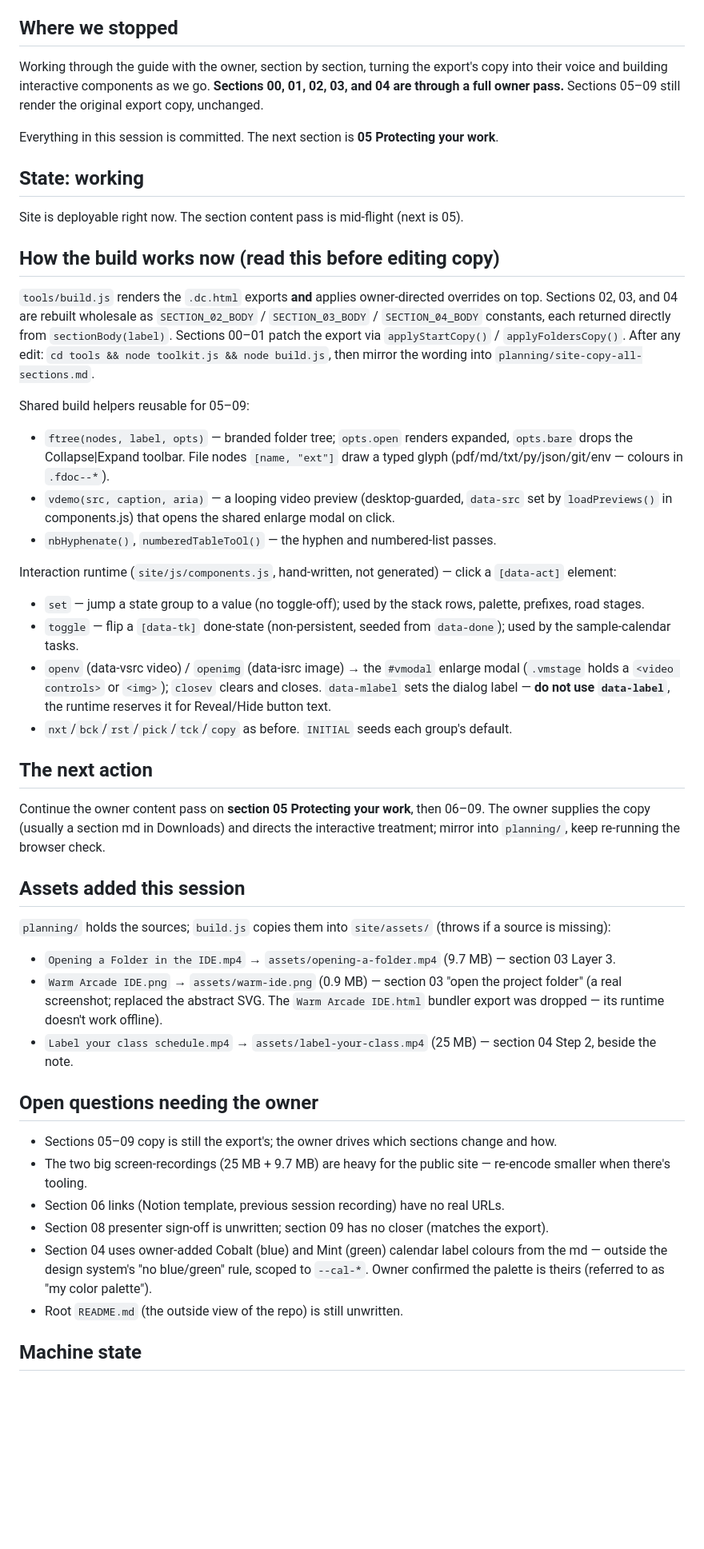
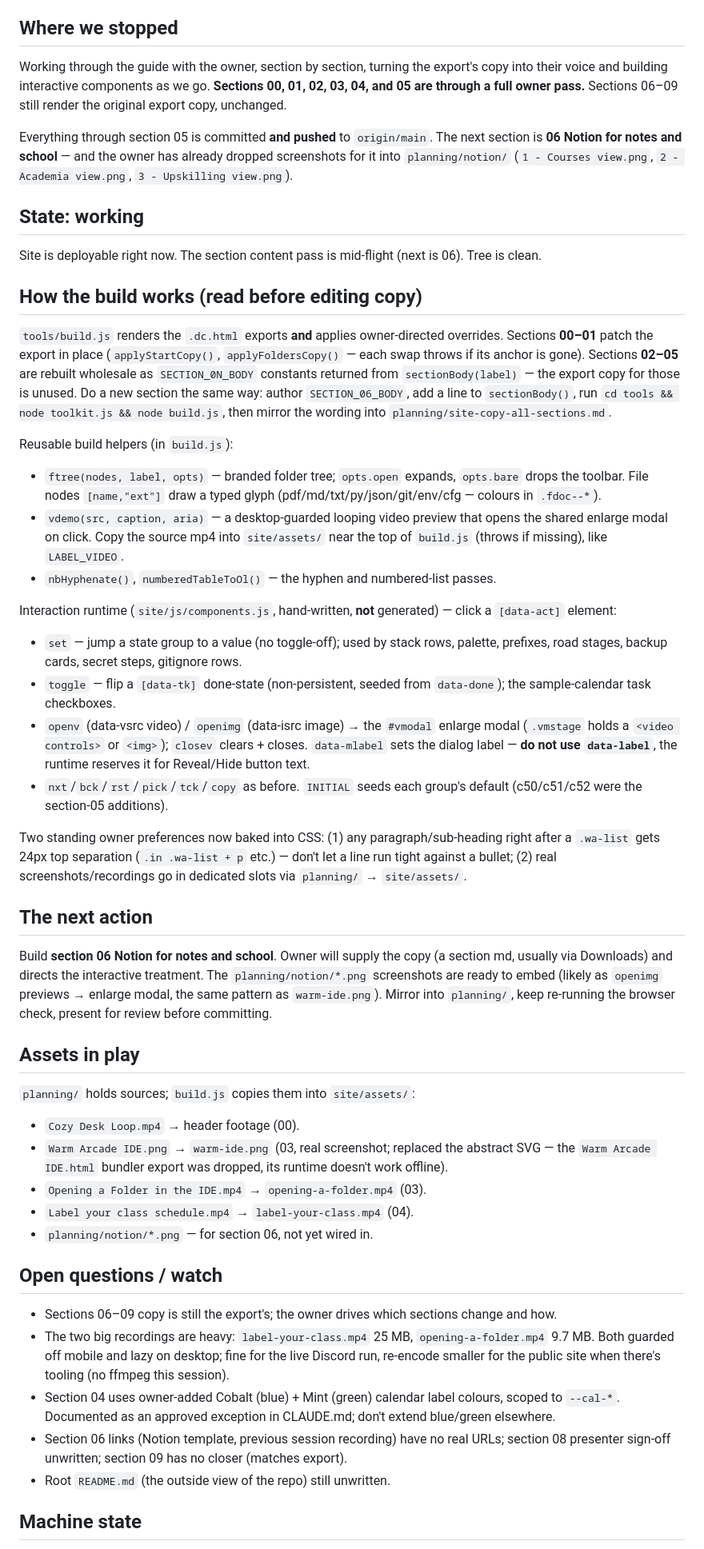
Before and after one commit to celesica/devtok-organized-studentdev, a Markdown page: HANDOFF.md, the part around one of its changes. Shown at 80% size. Rendered like a GitHub page; blank space fills up the shorter version.

Commit message:
Refresh session docs after sections 03-05
CLAUDE.md: sections 02-05 are SECTION_0N_BODY rebuilds; document the
components.js runtime actions and build helpers; record the approved
calendar blue/green exception and the real-screenshots-in-slots reality.
PROGRESS.md / HANDOFF.md: sections 00-05 done, 06 (Notion) next with its
planning/notion screenshots already in place.

Co-Authored-By: Claude Opus 4.8 <noreply@anthropic.com>

```diff
--- a/HANDOFF.md
+++ b/HANDOFF.md
@@ -4,41 +4,44 @@
 
 ## Where we stopped
-Working through the guide with the owner, section by section, turning the export's copy into their voice and building interactive components as we go. **Sections 00, 01, 02, 03, and 04 are through a full owner pass.** Sections 05–09 still render the original export copy, unchanged.
+Working through the guide with the owner, section by section, turning the export's copy into their voice and building interactive components as we go. **Sections 00, 01, 02, 03, 04, and 05 are through a full owner pass.** Sections 06–09 still render the original export copy, unchanged.
 
-Everything in this session is committed. The next section is **05 Protecting your work**.
+Everything through section 05 is committed **and pushed** to `origin/main`. The next section is **06 Notion for notes and school** — and the owner has already dropped screenshots for it into `planning/notion/` (`1 - Courses view.png`, `2 - Academia view.png`, `3 - Upskilling view.png`).
 
 ## State: working
-Site is deployable right now. The section content pass is mid-flight (next is 05).
+Site is deployable right now. The section content pass is mid-flight (next is 06). Tree is clean.
 
-## How the build works now (read this before editing copy)
-`tools/build.js` renders the `.dc.html` exports **and** applies owner-directed overrides on top. Sections 02, 03, and 04 are rebuilt wholesale as `SECTION_02_BODY` / `SECTION_03_BODY` / `SECTION_04_BODY` constants, each returned directly from `sectionBody(label)`. Sections 00–01 patch the export via `applyStartCopy()` / `applyFoldersCopy()`. After any edit: `cd tools && node toolkit.js && node build.js`, then mirror the wording into `planning/site-copy-all-sections.md`.
+## How the build works (read before editing copy)
+`tools/build.js` renders the `.dc.html` exports **and** applies owner-directed overrides. Sections **00–01** patch the export in place (`applyStartCopy()`, `applyFoldersCopy()` — each swap throws if its anchor is gone). Sections **02–05** are rebuilt wholesale as `SECTION_0N_BODY` constants returned from `sectionBody(label)` — the export copy for those is unused. Do a new section the same way: author `SECTION_06_BODY`, add a line to `sectionBody()`, run `cd tools && node toolkit.js && node build.js`, then mirror the wording into `planning/site-copy-all-sections.md`.
 
-Shared build helpers reusable for 05–09:
-- `ftree(nodes, label, opts)` — branded folder tree; `opts.open` renders expanded, `opts.bare` drops the Collapse|Expand toolbar. File nodes `[name, "ext"]` draw a typed glyph (pdf/md/txt/py/json/git/env — colours in `.fdoc--*`).
-- `vdemo(src, caption, aria)` — a looping video preview (desktop-guarded, `data-src` set by `loadPreviews()` in components.js) that opens the shared enlarge modal on click.
+Reusable build helpers (in `build.js`):
+- `ftree(nodes, label, opts)` — branded folder tree; `opts.open` expands, `opts.bare` drops the toolbar. File nodes `[name,"ext"]` draw a typed glyph (pdf/md/txt/py/json/git/env/cfg — colours in `.fdoc--*`).
+- `vdemo(src, caption, aria)` — a desktop-guarded looping video preview that opens the shared enlarge modal on click. Copy the source mp4 into `site/assets/` near the top of `build.js` (throws if missing), like `LABEL_VIDEO`.
 - `nbHyphenate()`, `numberedTableToOl()` — the hyphen and numbered-list passes.
 
-Interaction runtime (`site/js/components.js`, hand-written, not generated) — click a `[data-act]` element:
-- `set` — jump a state group to a value (no toggle-off); used by the stack rows, palette, prefixes, road stages.
-- `toggle` — flip a `[data-tk]` done-state (non-persistent, seeded from `data-done`); used by the sample-calendar tasks.
-- `openv` (data-vsrc video) / `openimg` (data-isrc image) → the `#vmodal` enlarge modal (`.vmstage` holds a `<video controls>` or `<img>`); `closev` clears and closes. `data-mlabel` sets the dialog label — **do not use `data-label`**, the runtime reserves it for Reveal/Hide button text.
-- `nxt`/`bck`/`rst`/`pick`/`tck`/`copy` as before. `INITIAL` seeds each group's default.
+Interaction runtime (`site/js/components.js`, hand-written, **not** generated) — click a `[data-act]` element:
+- `set` — jump a state group to a value (no toggle-off); used by stack rows, palette, prefixes, road stages, backup cards, secret steps, gitignore rows.
+- `toggle` — flip a `[data-tk]` done-state (non-persistent, seeded from `data-done`); the sample-calendar task checkboxes.
+- `openv` (data-vsrc video) / `openimg` (data-isrc image) → the `#vmodal` enlarge modal (`.vmstage` holds a `<video controls>` or `<img>`); `closev` clears + closes. `data-mlabel` sets the dialog label — **do not use `data-label`**, the runtime reserves it for Reveal/Hide button text.
+- `nxt`/`bck`/`rst`/`pick`/`tck`/`copy` as before. `INITIAL` seeds each group's default (c50/c51/c52 were the section-05 additions).
+
+Two standing owner preferences now baked into CSS: (1) any paragraph/sub-heading right after a `.wa-list` gets 24px top separation (`.in .wa-list + p` etc.) — don't let a line run tight against a bullet; (2) real screenshots/recordings go in dedicated slots via `planning/` → `site/assets/`.
 
 ## The next action
-Continue the owner content pass on **section 05 Protecting your work**, then 06–09. The owner supplies the copy (usually a section md in Downloads) and directs the interactive treatment; mirror into `planning/`, keep re-running the browser check.
+Build **section 06 Notion for notes and school**. Owner will supply the copy (a section md, usually via Downloads) and directs the interactive treatment. The `planning/notion/*.png` screenshots are ready to embed (likely as `openimg` previews → enlarge modal, the same pattern as `warm-ide.png`). Mirror into `planning/`, keep re-running the browser check, present for review before committing.
 
-## Assets added this session
-`planning/` holds the sources; `build.js` copies them into `site/assets/` (throws if a source is missing):
-- `Opening a Folder in the IDE.mp4` → `assets/opening-a-folder.mp4` (9.7 MB) — section 03 Layer 3.
-- `Warm Arcade IDE.png` → `assets/warm-ide.png` (0.9 MB) — section 03 "open the project folder" (a real screenshot; replaced the abstract SVG. The `Warm Arcade IDE.html` bundler export was dropped — its runtime doesn't work offline).
-- `Label your class schedule.mp4` → `assets/label-your-class.mp4` (25 MB) — section 04 Step 2, beside the note.
+## Assets in play
+`planning/` holds sources; `build.js` copies them into `site/assets/`:
+- `Cozy Desk Loop.mp4` → header footage (00).
+- `Warm Arcade IDE.png` → `warm-ide.png` (03, real screenshot; replaced the abstract SVG — the `Warm Arcade IDE.html` bundler export was dropped, its runtime doesn't work offline).
+- `Opening a Folder in the IDE.mp4` → `opening-a-folder.mp4` (03).
+- `Label your class schedule.mp4` → `label-your-class.mp4` (04).
+- `planning/notion/*.png` — for section 06, not yet wired in.
 
-## Open questions needing the owner
-- Sections 05–09 copy is still the export's; the owner drives which sections change and how.
-- The two big screen-recordings (25 MB + 9.7 MB) are heavy for the public site — re-encode smaller when there's tooling.
-- Section 06 links (Notion template, previous session recording) have no real URLs.
-- Section 08 presenter sign-off is unwritten; section 09 has no closer (matches the export).
-- Section 04 uses owner-added Cobalt (blue) and Mint (green) calendar label colours from the md — outside the design system's "no blue/green" rule, scoped to `--cal-*`. Owner confirmed the palette is theirs (referred to as "my color palette").
-- Root `README.md` (the outside view of the repo) is still unwritten.
+## Open questions / watch
+- Sections 06–09 copy is still the export's; the owner drives which sections change and how.
+- The two big recordings are heavy: `label-your-class.mp4` 25 MB, `opening-a-folder.mp4` 9.7 MB. Both guarded off mobile and lazy on desktop; fine for the live Discord run, re-encode smaller for the public site when there's tooling (no ffmpeg this session).
+- Section 04 uses owner-added Cobalt (blue) + Mint (green) calendar label colours, scoped to `--cal-*`. Documented as an approved exception in CLAUDE.md; don't extend blue/green elsewhere.
+- Section 06 links (Notion template, previous session recording) have no real URLs; section 08 presenter sign-off unwritten; section 09 has no closer (matches export).
+- Root `README.md` (the outside view of the repo) still unwritten.
 
 ## Machine state
```
Also changed, not shown: other parts of HANDOFF.md (+4 -4 lines), CLAUDE.md (+3 -3 lines), PROGRESS.md (+7 -5 lines).
